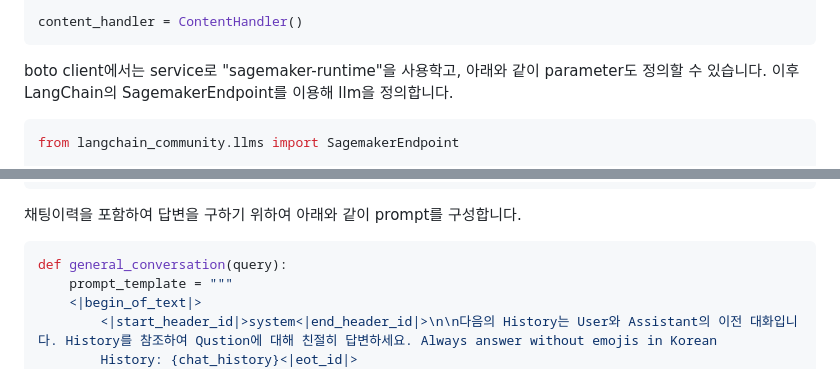
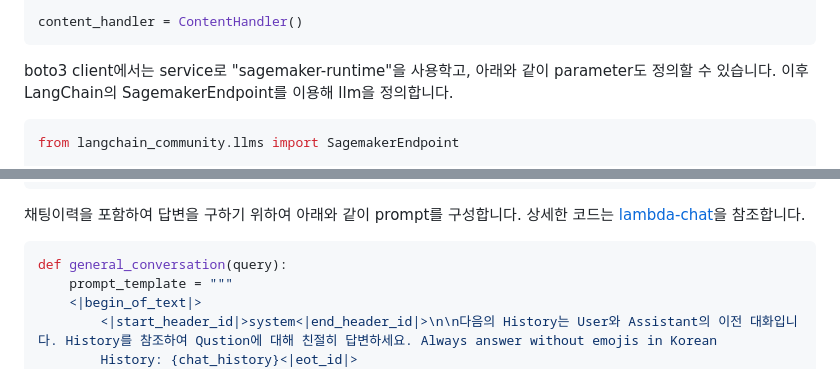
Before and after one commit to kyopark2014/llama3-langchain-kor, a Markdown page: README.md, 2 parts joined by grey strips. Rendered like a GitHub page.

````diff
--- a/README.md
+++ b/README.md
@@ -31,7 +31,7 @@ class ContentHandler(LLMContentHandler):
 content_handler = ContentHandler()
 ```
 
-boto client에서는 service로 "sagemaker-runtime"을 사용학고, 아래와 같이 parameter도 정의할 수 있습니다. 이후 LangChain의 SagemakerEndpoint를 이용해 llm을 정의합니다.
+boto3 client에서는 service로 "sagemaker-runtime"을 사용학고, 아래와 같이 parameter도 정의할 수 있습니다. 이후 LangChain의 SagemakerEndpoint를 이용해 llm을 정의합니다.
 
 ```python
 from langchain_community.llms import SagemakerEndpoint
@@ -59,7 +59,7 @@ def initiate_LLM():
     return llm
 ```
 
-채팅이력을 포함하여 답변을 구하기 위하여 아래와 같이 prompt를 구성합니다.
+채팅이력을 포함하여 답변을 구하기 위하여 아래와 같이 prompt를 구성합니다. 상세한 코드는 [lambda-chat](./lambda-chat-ws/lambda_function.py)을 참조합니다.
 
 ```python
 def general_conversation(query):
````
